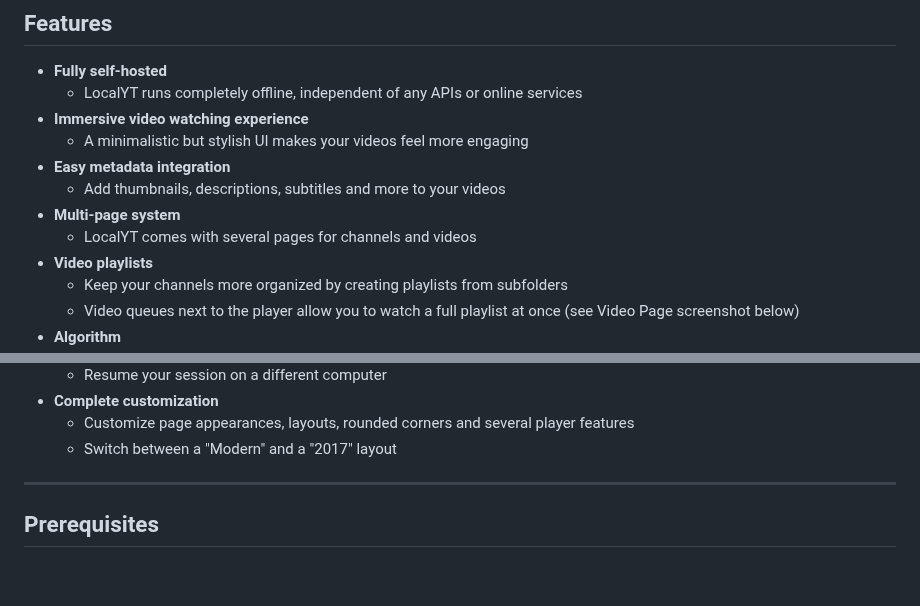
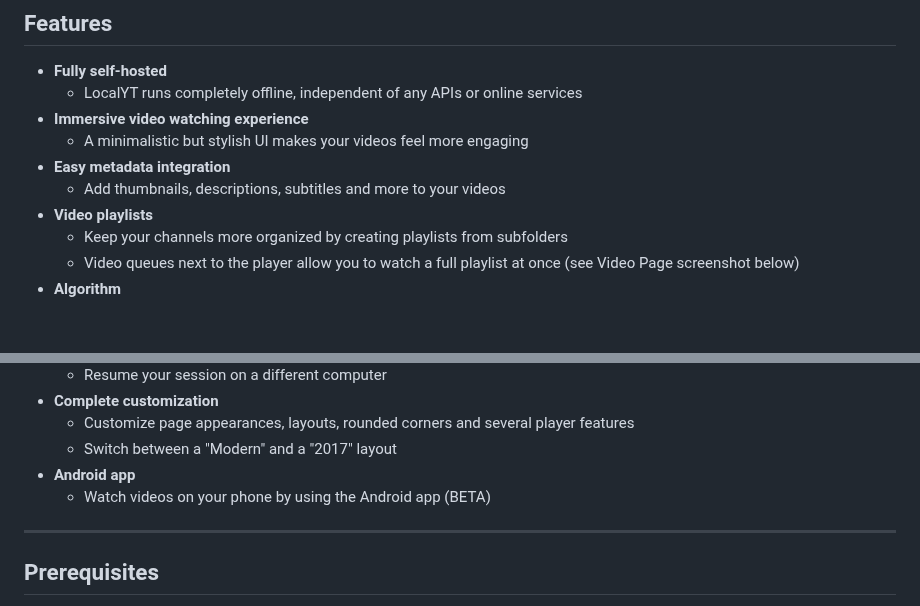
Before and after one commit to pbz134/LocalYT, a Markdown page: README.md, 2 parts joined by grey strips. Drawn GitHub-style; blank space fills up the shorter version.

Commit message:
Add Android App to README

```diff
--- a/README.md
+++ b/README.md
@@ -31,8 +31,6 @@ From then on, I regularly worked on the program to further improve it, and 15 mo
   - A minimalistic but stylish UI makes your videos feel more engaging
 - **Easy metadata integration**
   - Add thumbnails, descriptions, subtitles and more to your videos
-- **Multi-page system**
-  - LocalYT comes with several pages for channels and videos
 - **Video playlists**
   - Keep your channels more organized by creating playlists from subfolders
   - Video queues next to the player allow you to watch a full playlist at once (see Video Page screenshot below)
@@ -47,6 +45,8 @@ From then on, I regularly worked on the program to further improve it, and 15 mo
 - **Complete customization**
   - Customize page appearances, layouts, rounded corners and several player features
   - Switch between a "Modern" and a "2017" layout
+- **Android app**
+  - Watch videos on your phone by using the Android app (BETA)
 
 ---
 
```
